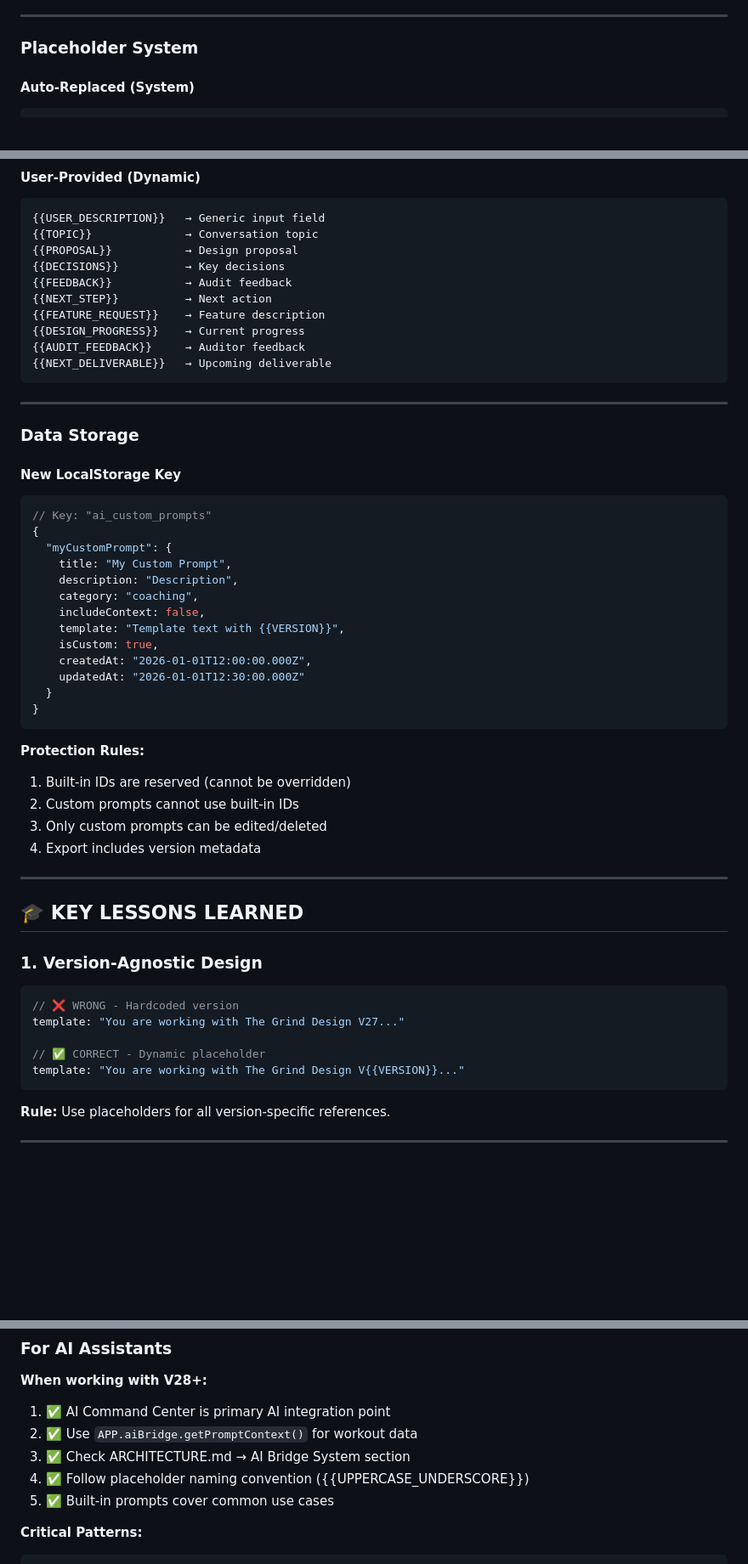
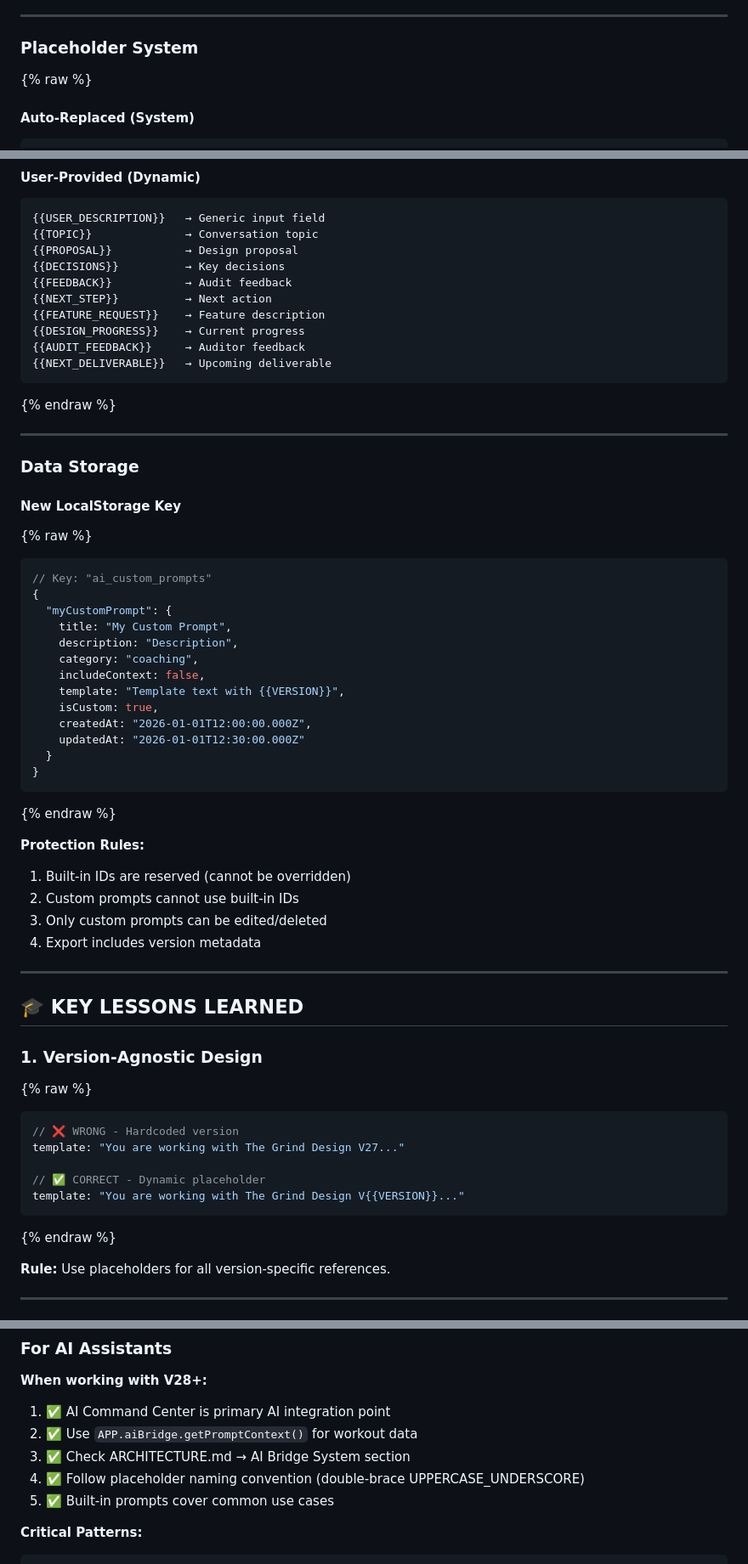
Before and after one commit to sand01chi/the-grind-design, a Markdown page: HANDOVER_V28.md, 3 parts joined by grey strips. Shown at 85% size. Drawn GitHub-style; blank space fills up the shorter version.

````diff
--- a/HANDOVER_V28.md
+++ b/HANDOVER_V28.md
@@ -423,6 +423,7 @@ APP.ui.previewPrompt = function(promptId) { };
 
 ### **Placeholder System**
 
+{% raw %}
 #### **Auto-Replaced (System)**
 ```javascript
 {{VERSION}}       → "28.0 (AI Command Center)"
@@ -445,12 +446,14 @@ APP.ui.previewPrompt = function(promptId) { };
 {{AUDIT_FEEDBACK}}     → Auditor feedback
 {{NEXT_DELIVERABLE}}   → Upcoming deliverable
 ```
+{% endraw %}
 
 ---
 
 ### **Data Storage**
 
 #### **New LocalStorage Key**
+{% raw %}
 ```javascript
 // Key: "ai_custom_prompts"
 {
@@ -466,6 +469,7 @@ APP.ui.previewPrompt = function(promptId) { };
   }
 }
 ```
+{% endraw %}
 
 **Protection Rules:**
 1. Built-in IDs are reserved (cannot be overridden)
@@ -479,6 +483,7 @@ APP.ui.previewPrompt = function(promptId) { };
 
 ### **1. Version-Agnostic Design**
 
+{% raw %}
 ```javascript
 // ❌ WRONG - Hardcoded version
 template: "You are working with The Grind Design V27..."
@@ -486,6 +491,7 @@ template: "You are working with The Grind Design V27..."
 // ✅ CORRECT - Dynamic placeholder
 template: "You are working with The Grind Design V{{VERSION}}..."
 ```
+{% endraw %}
 
 **Rule:** Use placeholders for all version-specific references.
 
@@ -954,7 +960,7 @@ APP.aiBridge.library.import(json);
 1. ✅ AI Command Center is primary AI integration point
 2. ✅ Use `APP.aiBridge.getPromptContext()` for workout data
 3. ✅ Check ARCHITECTURE.md → AI Bridge System section
-4. ✅ Follow placeholder naming convention ({{UPPERCASE_UNDERSCORE}})
+4. ✅ Follow placeholder naming convention (double-brace UPPERCASE_UNDERSCORE)
 5. ✅ Built-in prompts cover common use cases
 
 **Critical Patterns:**
````
Also changed, not shown: other parts of HANDOVER_V28.md (+12 -12 lines).
